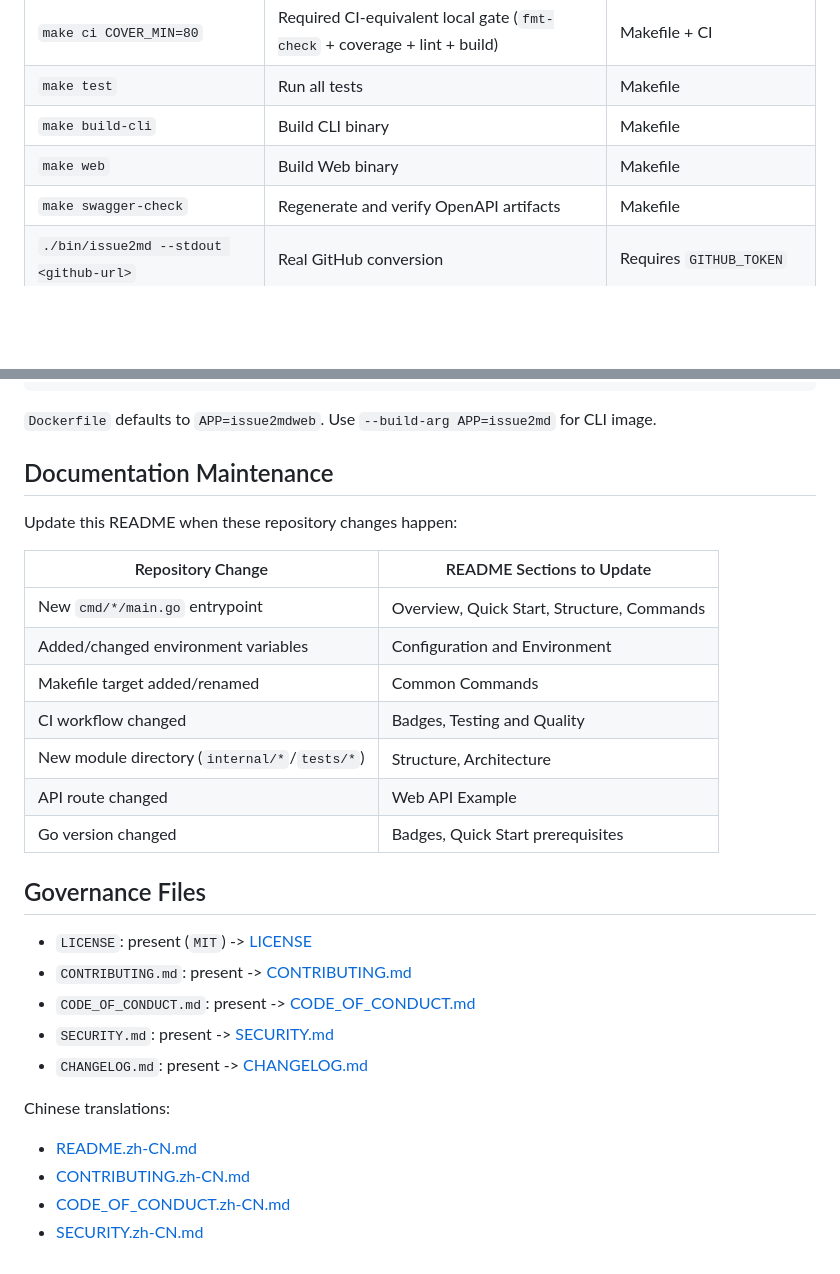
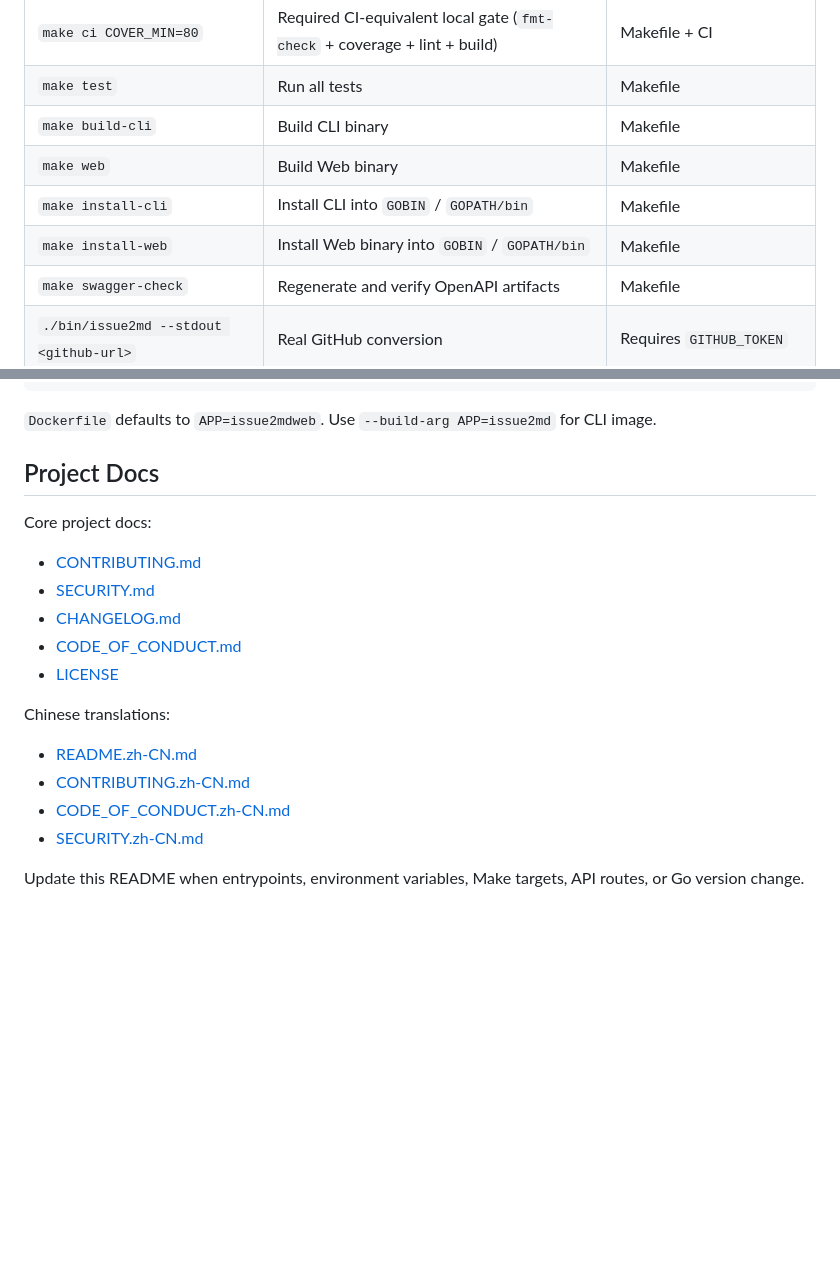
Before and after one commit to johnqtcg/issue2md, a Markdown page: README.md, 2 parts joined by grey strips. GitHub-like rendering; blank space fills up the shorter version.

```diff
--- a/README.md
+++ b/README.md
@@ -155,6 +175,8 @@ Command source of truth: root `Makefile`.
 | `make test` | Run all tests | Makefile |
 | `make build-cli` | Build CLI binary | Makefile |
 | `make web` | Build Web binary | Makefile |
+| `make install-cli` | Install CLI into `GOBIN` / `GOPATH/bin` | Makefile |
+| `make install-web` | Install Web binary into `GOBIN` / `GOPATH/bin` | Makefile |
 | `make swagger-check` | Regenerate and verify OpenAPI artifacts | Makefile |
 | `./bin/issue2md --stdout <github-url>` | Real GitHub conversion | Requires `GITHUB_TOKEN` |
 | `make ci-api-integration` | API integration gate equivalent | Makefile + CI |
@@ -281,32 +305,20 @@ docker run --rm -p 8080:8080 \
 
 `Dockerfile` defaults to `APP=issue2mdweb`. Use `--build-arg APP=issue2md` for CLI image.
 
-<a id="documentation-maintenance"></a>
-## Documentation Maintenance
+<a id="project-docs"></a>
+## Project Docs
 
-Update this README when these repository changes happen:
-
-| Repository Change | README Sections to Update |
-|---|---|
-| New `cmd/*/main.go` entrypoint | Overview, Quick Start, Structure, Commands |
-| Added/changed environment variables | Configuration and Environment |
-| Makefile target added/renamed | Common Commands |
-| CI workflow changed | Badges, Testing and Quality |
-| New module directory (`internal/*`/`tests/*`) | Structure, Architecture |
-| API route changed | Web API Example |
-| Go version changed | Badges, Quick Start prerequisites |
-
-<a id="governance-files"></a>
-## Governance Files
-
-- `LICENSE`: present (`MIT`) -> [LICENSE](LICENSE)
-- `CONTRIBUTING.md`: present -> [CONTRIBUTING.md](CONTRIBUTING.md)
-- `CODE_OF_CONDUCT.md`: present -> [CODE_OF_CONDUCT.md](CODE_OF_CONDUCT.md)
-- `SECURITY.md`: present -> [SECURITY.md](SECURITY.md)
-- `CHANGELOG.md`: present -> [CHANGELOG.md](CHANGELOG.md)
+Core project docs:
+- [CONTRIBUTING.md](CONTRIBUTING.md)
+- [SECURITY.md](SECURITY.md)
+- [CHANGELOG.md](CHANGELOG.md)
+- [CODE_OF_CONDUCT.md](CODE_OF_CONDUCT.md)
+- [LICENSE](LICENSE)
 
 Chinese translations:
 - [README.zh-CN.md](README.zh-CN.md)
 - [CONTRIBUTING.zh-CN.md](CONTRIBUTING.zh-CN.md)
 - [CODE_OF_CONDUCT.zh-CN.md](CODE_OF_CONDUCT.zh-CN.md)
 - [SECURITY.zh-CN.md](SECURITY.zh-CN.md)
+
+Update this README when entrypoints, environment variables, Make targets, API routes, or Go version change.
```
Also changed, not shown: other parts of README.md (+81 -59 lines), README.zh-CN.md (+96 -82 lines).
